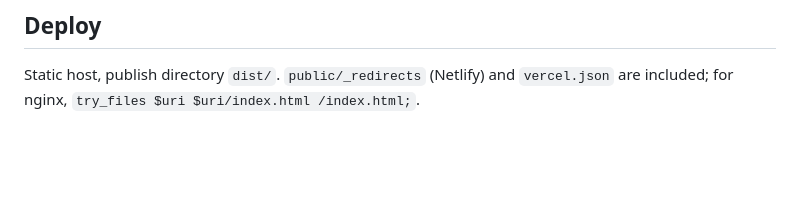
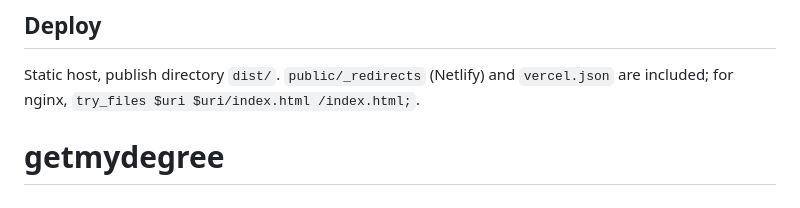
Before and after one commit to insanebwoi/getmydegree, a Markdown page: README.md, the part around the change. Drawn GitHub-style; blank space fills up the shorter version.

```diff
--- a/README.md
+++ b/README.md
@@ -176,3 +176,4 @@ handler is a stub (see the `TODO`). Wire it to Formspree, Web3Forms or your own
 
 Static host, publish directory `dist/`. `public/_redirects` (Netlify) and `vercel.json`
 are included; for nginx, `try_files $uri $uri/index.html /index.html;`.
+# getmydegree
```
